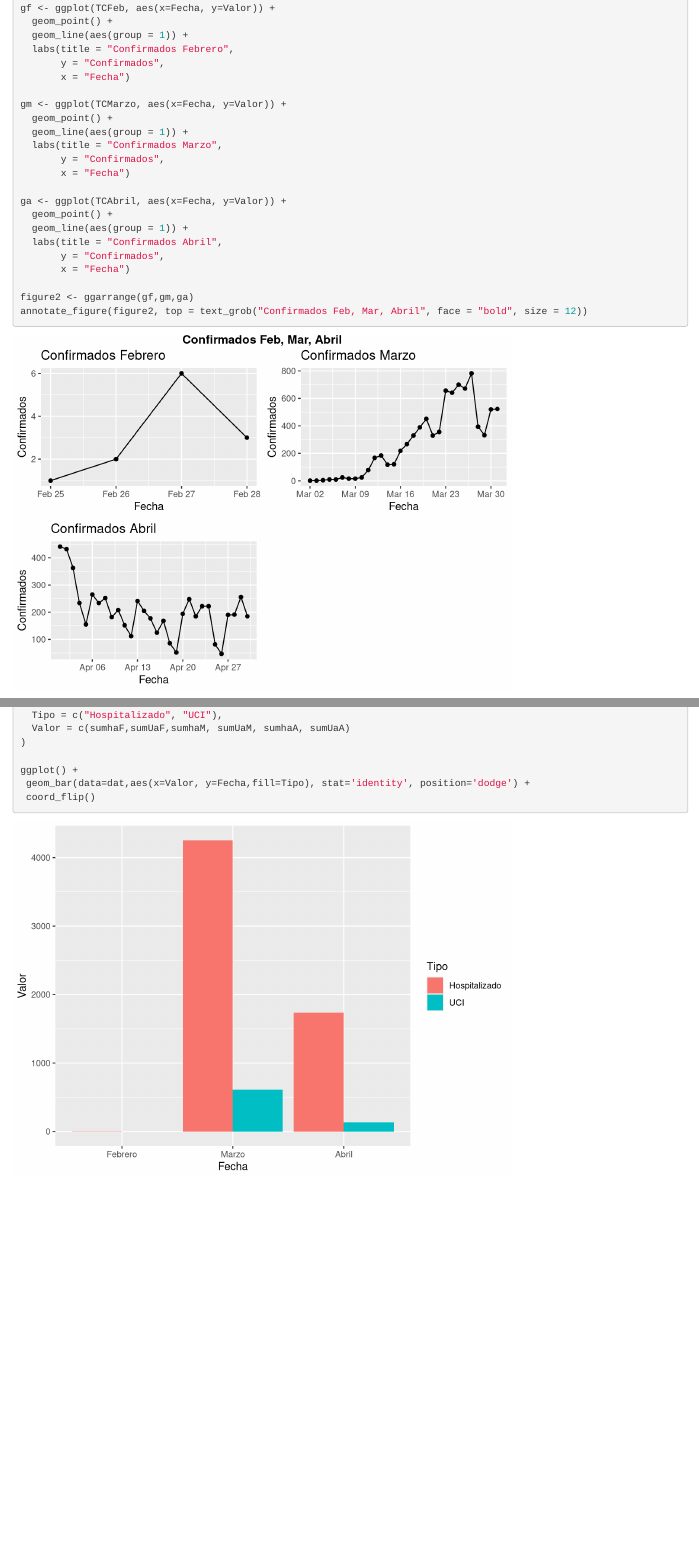
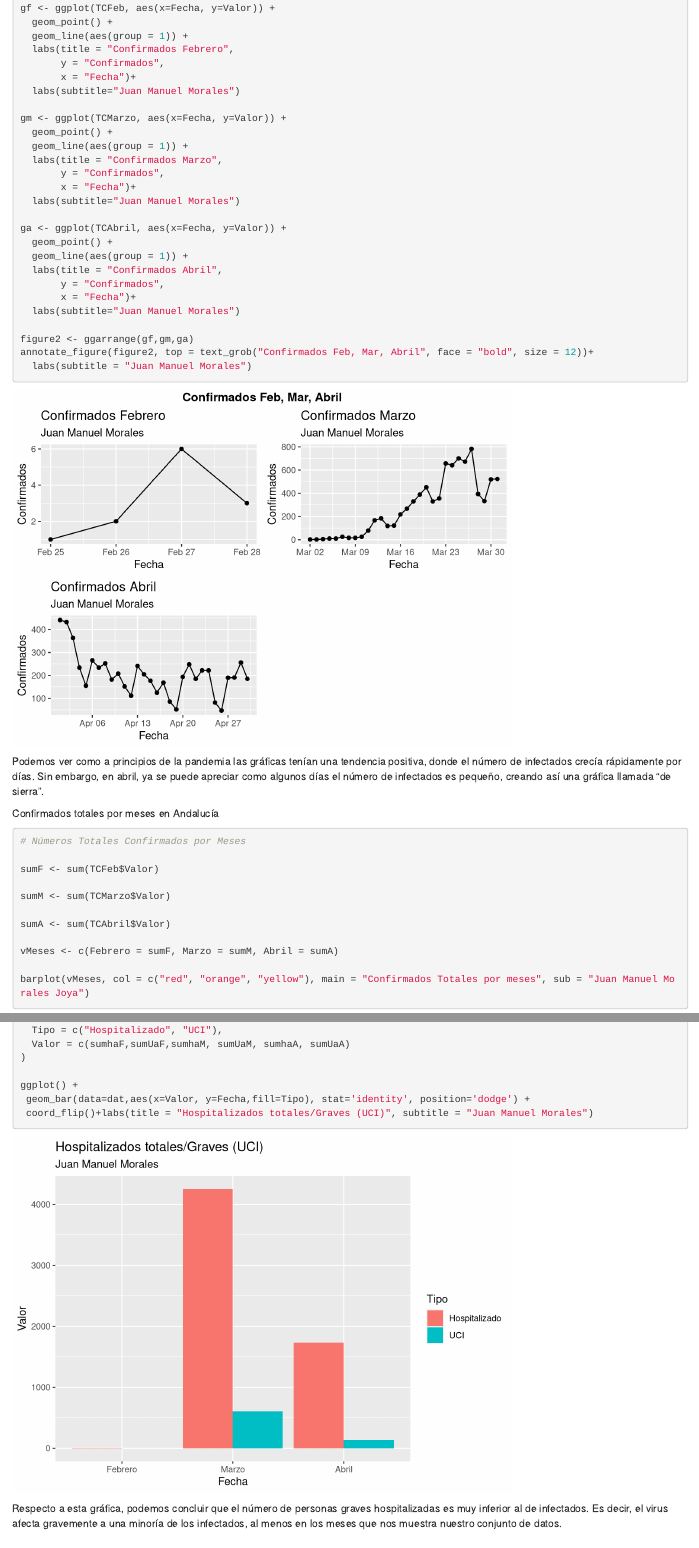
Before and after one commit to IgnacioOfficial/COVID-19, an R Markdown document (Visualización-G3.Rmd): the page in a window 1100 px wide, from 10580 px down before the commit and from 4960 px down after it, so that both start at the same text, and a second part further down, joined at a grey line. Rendered offline with R 4.5, knitr and Pandoc, with nearby package versions; drawn as R Markdown's standard HTML page in place of the format the file asks for.

Commit message:
Update parte Juanma

````diff
--- a/Visualización-G3.Rmd
+++ b/Visualización-G3.Rmd
@@ -154,0 +167,49 @@ annotate_figure(figure, top = text_grob("Defunciones vs Curados",
+gf <- ggplot(TCFeb, aes(x=Fecha, y=Valor)) +
+  geom_point() +
+  geom_line(aes(group = 1)) +
+  labs(title = "Confirmados Febrero",
+       y = "Confirmados",
+       x = "Fecha")+
+  labs(subtitle="Juan Manuel Morales")
+
+gm <- ggplot(TCMarzo, aes(x=Fecha, y=Valor)) +
+  geom_point() +
+  geom_line(aes(group = 1)) +
+  labs(title = "Confirmados Marzo",
+       y = "Confirmados",
+       x = "Fecha")+
+  labs(subtitle="Juan Manuel Morales")
+
+ga <- ggplot(TCAbril, aes(x=Fecha, y=Valor)) +
+  geom_point() +
+  geom_line(aes(group = 1)) +
+  labs(title = "Confirmados Abril",
+       y = "Confirmados",
+       x = "Fecha")+
+  labs(subtitle="Juan Manuel Morales")
+
+figure2 <- ggarrange(gf,gm,ga)
+annotate_figure(figure2, top = text_grob("Confirmados Feb, Mar, Abril", face = "bold", size = 12))+
+  labs(subtitle = "Juan Manuel Morales")
+
+
+```
+ Podemos ver como a principios de la pandemia las gráficas tenían una tendencia positiva, donde el número de infectados crecía rápidamente por días. Sin embargo, en abril, ya se puede apreciar como algunos días el número de infectados es pequeño, creando así una gráfica llamada "de sierra".
+
+
+
+Confirmados totales por meses en Andalucía
+
+```{r}
+
+# Números Totales Confirmados por Meses
+
+sumF <- sum(TCFeb$Valor)
+
+sumM <- sum(TCMarzo$Valor)
+
+sumA <- sum(TCAbril$Valor)
+
+vMeses <- c(Febrero = sumF, Marzo = sumM, Abril = sumA)
+
+barplot(vMeses, col = c("red", "orange", "yellow"), main = "Confirmados Totales por meses", sub = "Juan Manuel Morales Joya")
@@ -155,3 +256,14 @@ annotate_figure(figure, top = text_grob("Defunciones vs Curados",
+  Tipo = c("Hospitalizado", "UCI"),
+  Valor = c(sumhaF,sumUaF,sumhaM, sumUaM, sumhaA, sumUaA)
+)
+
+ggplot() +
+ geom_bar(data=dat,aes(x=Valor, y=Fecha,fill=Tipo), stat='identity', position='dodge') +
+ coord_flip()+labs(title = "Hospitalizados totales/Graves (UCI)", subtitle = "Juan Manuel Morales")
+
+```
+
+Respecto a esta gráfica, podemos concluir que el número de personas graves hospitalizadas es muy inferior al de infectados. Es decir, el virus afecta gravemente a una minoría de los infectados, al menos en los meses que nos muestra nuestro conjunto de datos.
 
 ## Por provincias
 
@@ -329,23 +428,0 @@ TCAbril <- covid_datos[(format(covid_datos$Fecha, "%m") == '04') & covid_datos$T
-gf <- ggplot(TCFeb, aes(x=Fecha, y=Valor)) +
-  geom_point() +
-  geom_line(aes(group = 1)) +
-  labs(title = "Confirmados Febrero",
-       y = "Confirmados",
-       x = "Fecha")
-
-gm <- ggplot(TCMarzo, aes(x=Fecha, y=Valor)) +
-  geom_point() +
-  geom_line(aes(group = 1)) +
-  labs(title = "Confirmados Marzo",
-       y = "Confirmados",
-       x = "Fecha")
-
-ga <- ggplot(TCAbril, aes(x=Fecha, y=Valor)) +
-  geom_point() +
-  geom_line(aes(group = 1)) +
-  labs(title = "Confirmados Abril",
-       y = "Confirmados",
-       x = "Fecha")
-
-figure2 <- ggarrange(gf,gm,ga)
-annotate_figure(figure2, top = text_grob("Confirmados Feb, Mar, Abril", face = "bold", size = 12))
@@ -408,9 +428,0 @@ dat <- data.frame(
-  Tipo = c("Hospitalizado", "UCI"),
-  Valor = c(sumhaF,sumUaF,sumhaM, sumUaM, sumhaA, sumUaA)
-)
-
-ggplot() +
- geom_bar(data=dat,aes(x=Valor, y=Fecha,fill=Tipo), stat='identity', position='dodge') +
- coord_flip()
-
-```
````
Also changed, not shown: Visualización-G3.html, Visualización-G3.Rmd (120 more changed lines).
